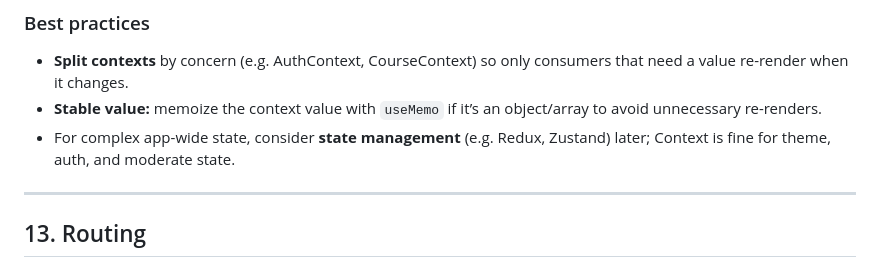
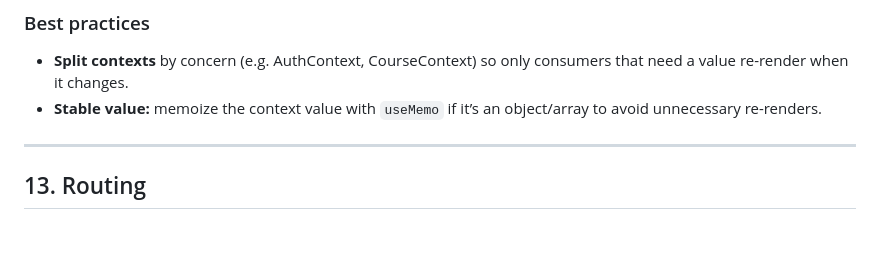
Before and after one commit to DavidDexterCharles/COMP6300, a Markdown page: slides.md, the part around the change. GitHub-like rendering; blank space fills up the shorter version.

Commit message:
docs: remove outdated state management advice from slides for clarity

```diff
--- a/slides.md
+++ b/slides.md
@@ -878,8 +878,6 @@ function CourseListing() {
 
 - **Split contexts** by concern (e.g. AuthContext, CourseContext) so only consumers that need a value re-render when it changes.
 - **Stable value:** memoize the context value with `useMemo` if it’s an object/array to avoid unnecessary re-renders.
-- For complex app-wide state, consider **state management** (e.g. Redux, Zustand) later; Context is fine for theme, auth, and moderate state.
-
 ---
 
 ## 13. Routing
```
